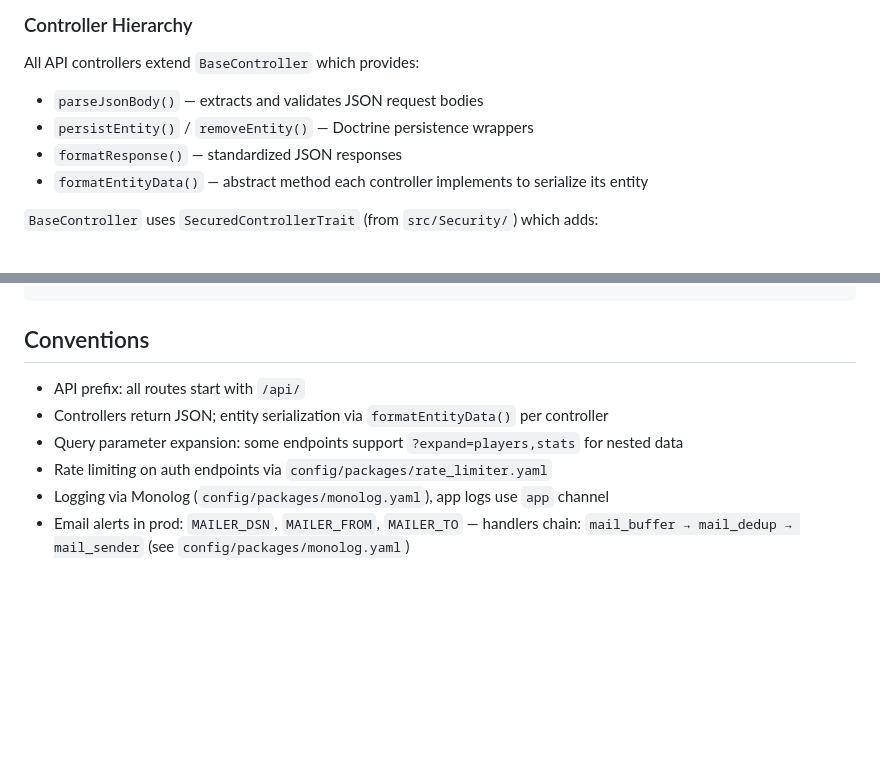
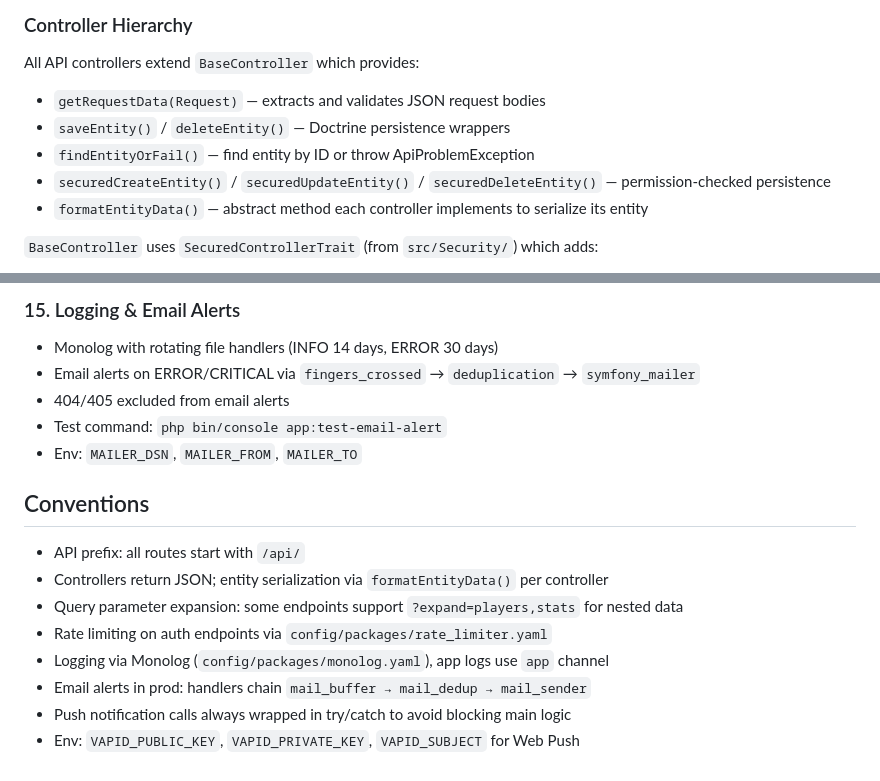
Before and after one commit to SBL-app/api, a Markdown page: CLAUDE.md, 2 parts joined by grey strips. GitHub-like rendering; blank space fills up the shorter version.

```diff
--- a/CLAUDE.md
+++ b/CLAUDE.md
@@ -36,9 +36,10 @@ make clean                # Clear cache/logs/coverage
 ### Controller Hierarchy
 
 All API controllers extend `BaseController` which provides:
-- `parseJsonBody()` — extracts and validates JSON request bodies
-- `persistEntity()` / `removeEntity()` — Doctrine persistence wrappers
-- `formatResponse()` — standardized JSON responses
+- `getRequestData(Request)` — extracts and validates JSON request bodies
+- `saveEntity()` / `deleteEntity()` — Doctrine persistence wrappers
+- `findEntityOrFail()` — find entity by ID or throw ApiProblemException
+- `securedCreateEntity()` / `securedUpdateEntity()` / `securedDeleteEntity()` — permission-checked persistence
 - `formatEntityData()` — abstract method each controller implements to serialize its entity
 
 `BaseController` uses `SecuredControllerTrait` (from `src/Security/`) which adds:
@@ -100,3 +196,9 @@ Game ← MatchProposal → User (proposer, receiver)
+### 15. Logging & Email Alerts
+- Monolog with rotating file handlers (INFO 14 days, ERROR 30 days)
+- Email alerts on ERROR/CRITICAL via `fingers_crossed` → `deduplication` → `symfony_mailer`
+- 404/405 excluded from email alerts
+- Test command: `php bin/console app:test-email-alert`
+- Env: `MAILER_DSN`, `MAILER_FROM`, `MAILER_TO`
 
 ## Conventions
 
@@ -105,4 +207,6 @@ Game ← MatchProposal → User (proposer, receiver)
 - Query parameter expansion: some endpoints support `?expand=players,stats` for nested data
 - Rate limiting on auth endpoints via `config/packages/rate_limiter.yaml`
 - Logging via Monolog (`config/packages/monolog.yaml`), app logs use `app` channel
-- Email alerts in prod: `MAILER_DSN`, `MAILER_FROM`, `MAILER_TO` — handlers chain: `mail_buffer → mail_dedup → mail_sender` (see `config/packages/monolog.yaml`)
+- Email alerts in prod: handlers chain `mail_buffer → mail_dedup → mail_sender`
+- Push notification calls always wrapped in try/catch to avoid blocking main logic
+- Env: `VAPID_PUBLIC_KEY`, `VAPID_PRIVATE_KEY`, `VAPID_SUBJECT` for Web Push
```
Also changed, not shown: other parts of CLAUDE.md (+96 -1 lines).
